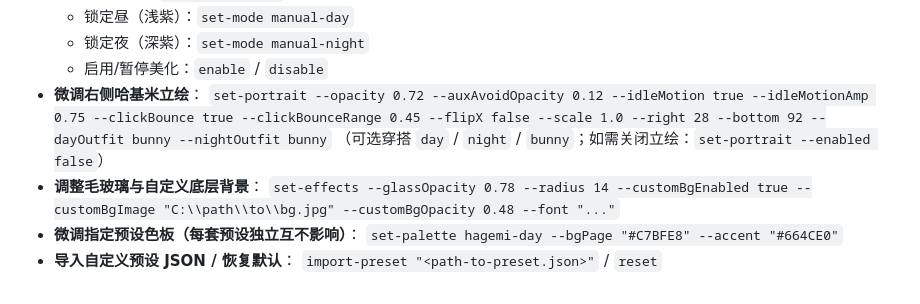
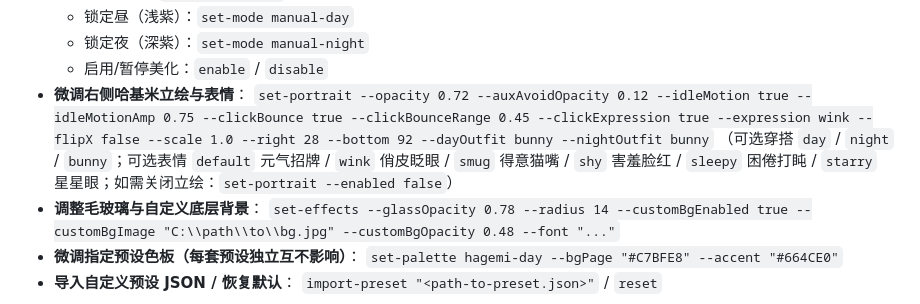
Before and after one commit to happyday91/agy-theme-studio, a Markdown page: skills/theme-studio/SKILL.md, the part around the change. GitHub-like rendering.

```diff
--- a/skills/theme-studio/SKILL.md
+++ b/skills/theme-studio/SKILL.md
@@ -29,9 +29,9 @@ description: Control Antigravity Desktop theme customization (day/night auto-sch
   - 锁定昼（浅紫）：`set-mode manual-day`
   - 锁定夜（深紫）：`set-mode manual-night`
   - 启用/暂停美化：`enable` / `disable`
-- **微调右侧哈基米立绘**：
-  `set-portrait --opacity 0.72 --auxAvoidOpacity 0.12 --idleMotion true --idleMotionAmp 0.75 --clickBounce true --clickBounceRange 0.45 --flipX false --scale 1.0 --right 28 --bottom 92 --dayOutfit bunny --nightOutfit bunny`
-  （可选穿搭 `day` / `night` / `bunny`；如需关闭立绘：`set-portrait --enabled false`）
+- **微调右侧哈基米立绘与表情**：
+  `set-portrait --opacity 0.72 --auxAvoidOpacity 0.12 --idleMotion true --idleMotionAmp 0.75 --clickBounce true --clickBounceRange 0.45 --clickExpression true --expression wink --flipX false --scale 1.0 --right 28 --bottom 92 --dayOutfit bunny --nightOutfit bunny`
+  （可选穿搭 `day` / `night` / `bunny`；可选表情 `default` 元气招牌 / `wink` 俏皮眨眼 / `smug` 得意猫嘴 / `shy` 害羞脸红 / `sleepy` 困倦打盹 / `starry` 星星眼；如需关闭立绘：`set-portrait --enabled false`）
 - **调整毛玻璃与自定义底层背景**：
   `set-effects --glassOpacity 0.78 --radius 14 --customBgEnabled true --customBgImage "C:\\path\\to\\bg.jpg" --customBgOpacity 0.48 --font "..."`
 - **微调指定预设色板（每套预设独立互不影响）**：
```
Also changed, not shown: README.md (+2 -1 lines), assets/expressions/shy.png (added), assets/expressions/sleepy.png (added), assets/expressions/smug.png (added), assets/expressions/starry.png (added), assets/expressions/wink.png (added), 7 other files.
